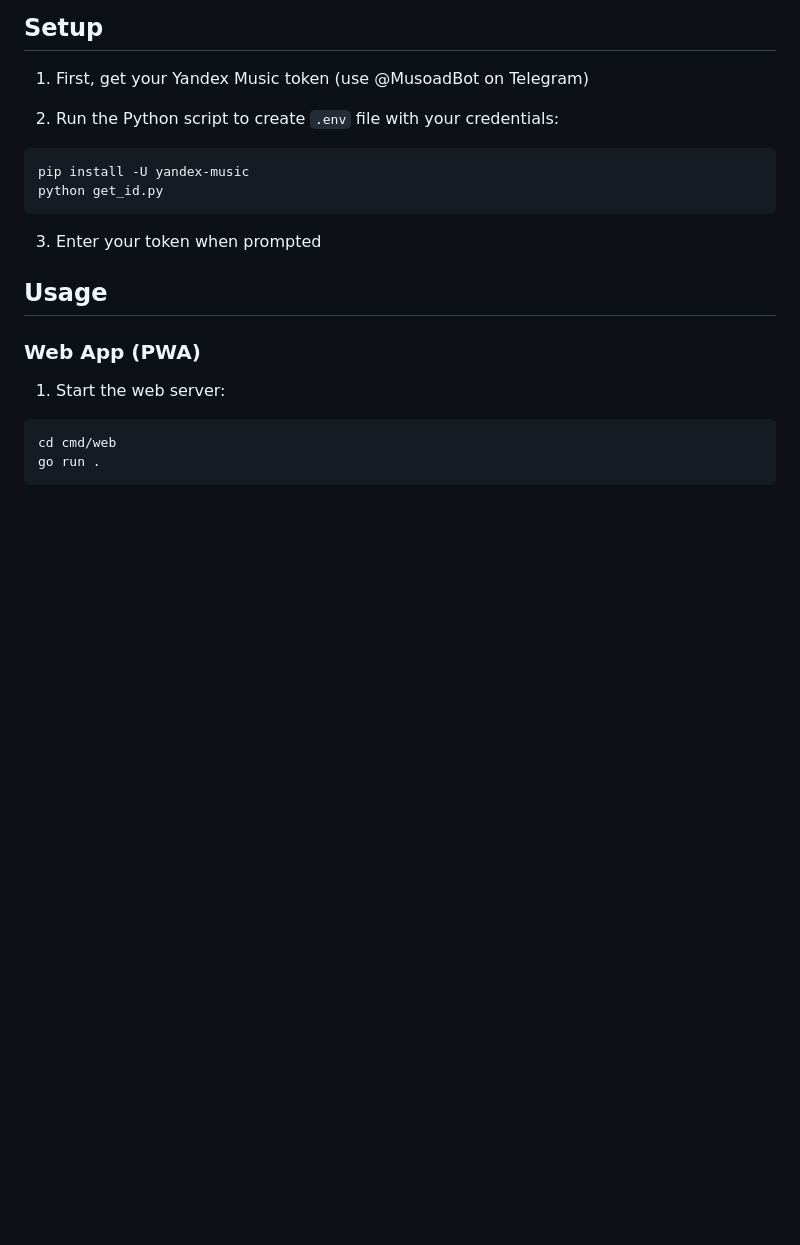
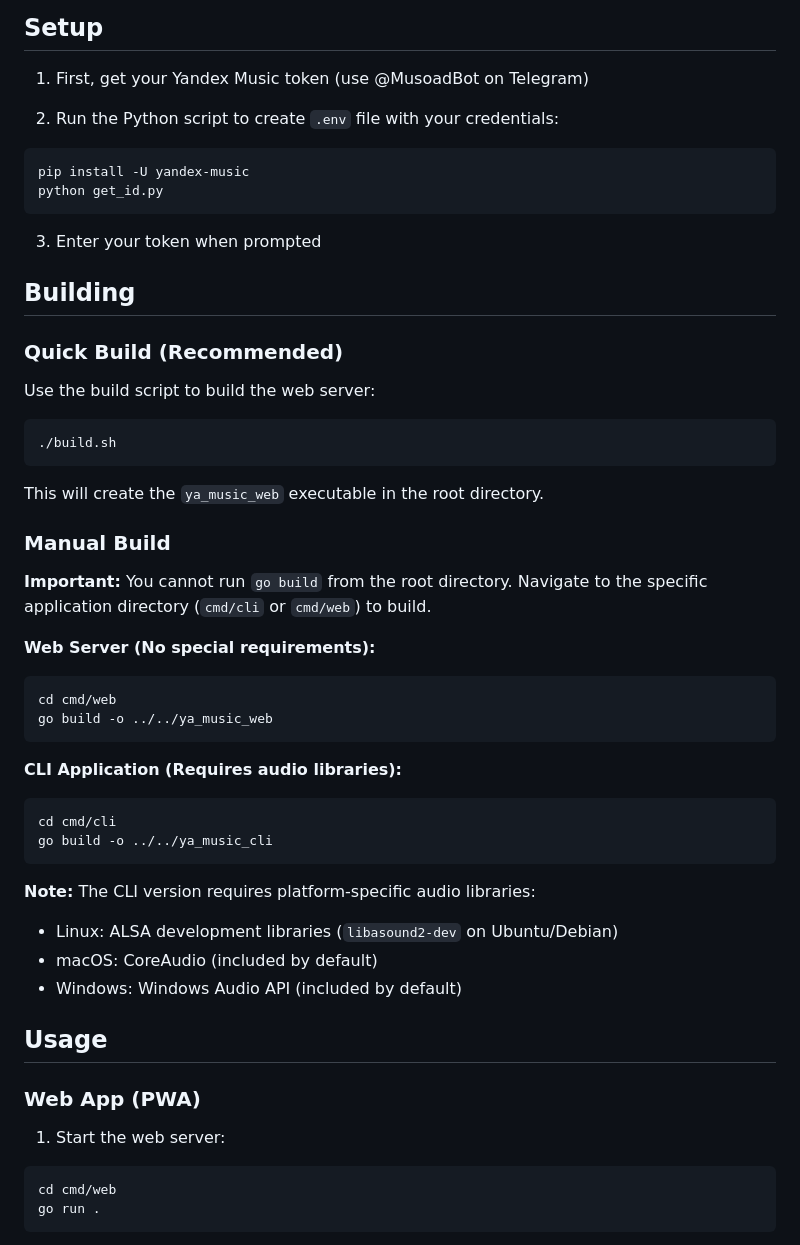
Before and after one commit to denizsincar29/go_yandex_music, a Markdown page: readme.md, the part around the change. GitHub-like rendering; blank space fills up the shorter version.

Commit message:
Update README with building instructions and new structure
Co-authored-by: denizsincar29 <46639905+denizsincar29@users.noreply.github.com>

````diff
--- a/readme.md
+++ b/readme.md
@@ -39,6 +39,38 @@ python get_id.py
 ```
 
 3. Enter your token when prompted
+
+## Building
+
+### Quick Build (Recommended)
+
+Use the build script to build the web server:
+```sh
+./build.sh
+```
+
+This will create the `ya_music_web` executable in the root directory.
+
+### Manual Build
+
+**Important:** You cannot run `go build` from the root directory. Navigate to the specific application directory (`cmd/cli` or `cmd/web`) to build.
+
+**Web Server (No special requirements):**
+```sh
+cd cmd/web
+go build -o ../../ya_music_web
+```
+
+**CLI Application (Requires audio libraries):**
+```sh
+cd cmd/cli
+go build -o ../../ya_music_cli
+```
+
+**Note:** The CLI version requires platform-specific audio libraries:
+- Linux: ALSA development libraries (`libasound2-dev` on Ubuntu/Debian)
+- macOS: CoreAudio (included by default)
+- Windows: Windows Audio API (included by default)
 
 ## Usage
 
````
